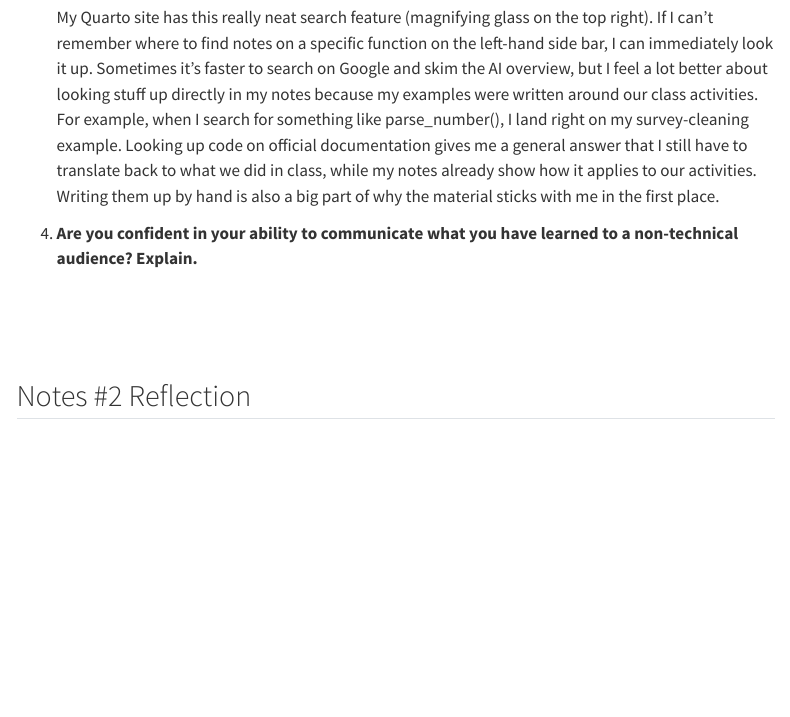
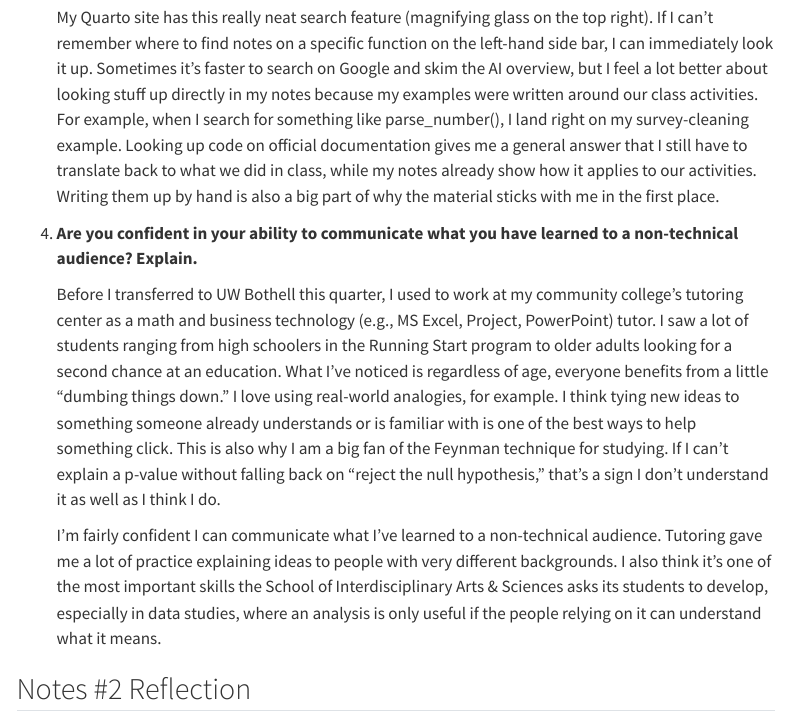
Before and after one commit to DerekNguyenn/cs-notes, a Quarto document (bdata200/reflection.qmd): the page in a window 1100 px wide, from 990 px down. Rendered offline with R 4.5, knitr and Pandoc in place of Quarto, with nearby package versions; menus at the side of the page are left out.

Commit message:
Write fourth Notes #3 reflection answer

```diff
--- a/bdata200/reflection.qmd
+++ b/bdata200/reflection.qmd
@@ -27,9 +27,9 @@ pagetitle: "Reflection & To-do"
 
 4.  **Are you confident in your ability to communicate what you have learned to a non-technical audience? Explain.**
 
-    \
-    \
-    \
+    Before I transferred to UW Bothell this quarter, I used to work at my community college’s tutoring center as a math and business technology (e.g., MS Excel, Project, PowerPoint) tutor. I saw a lot of students ranging from high schoolers in the Running Start program to older adults looking for a second chance at an education. What I’ve noticed is regardless of age, everyone benefits from a little “dumbing things down.” I love using real-world analogies, for example. I think tying new ideas to something someone already understands or is familiar with is one of the best ways to help something click. This is also why I am a big fan of the Feynman technique for studying. If I can’t explain a p-value without falling back on “reject the null hypothesis,” that’s a sign I don’t understand it as well as I think I do.
+
+    I'm fairly confident I can communicate what I've learned to a non-technical audience. Tutoring gave me a lot of practice explaining ideas to people with very different backgrounds. I also think it's one of the most important skills the School of Interdisciplinary Arts & Sciences asks its students to develop, especially in data studies, where an analysis is only useful if the people relying on it can understand what it means.
 
 ## Notes #2 Reflection
 
```
